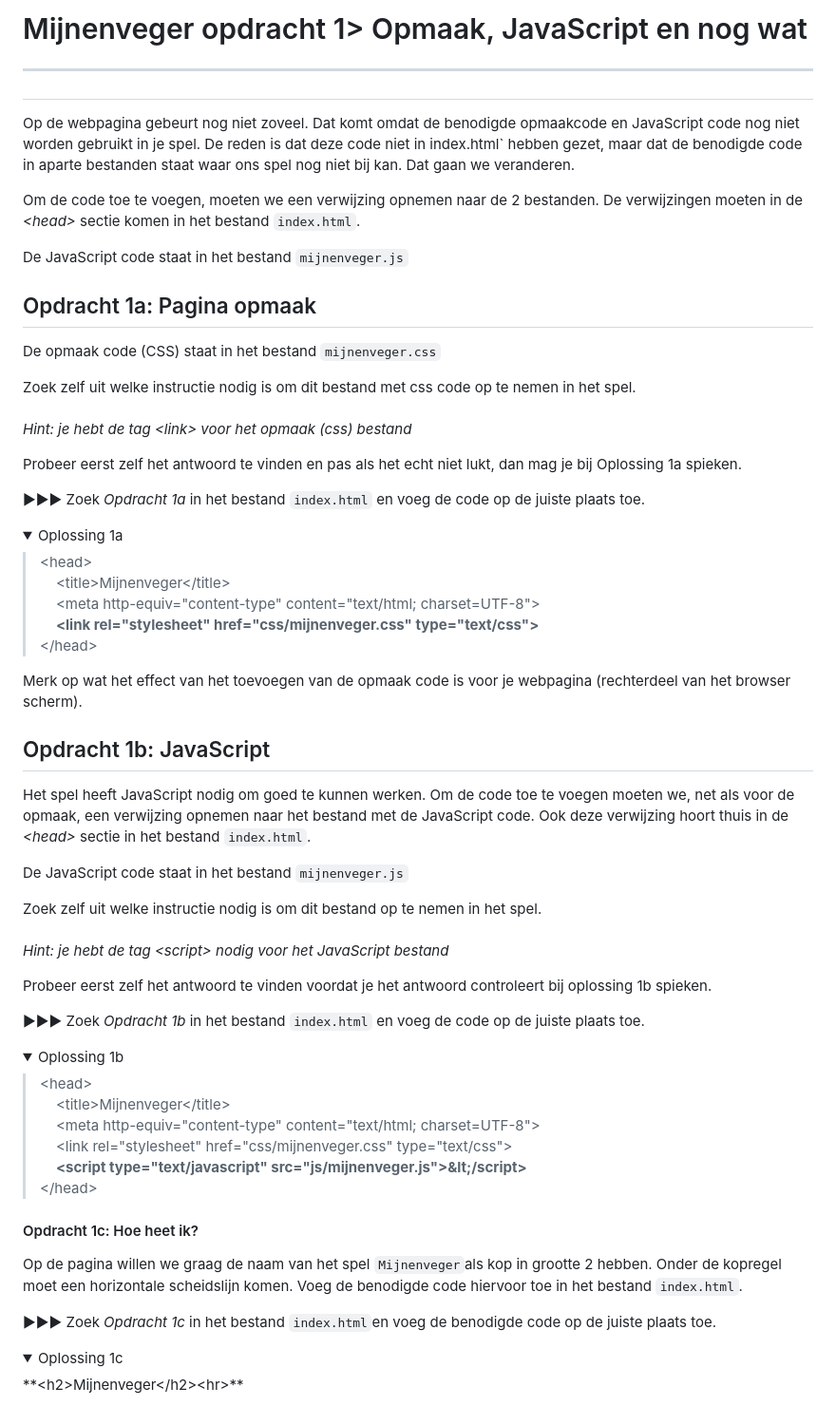
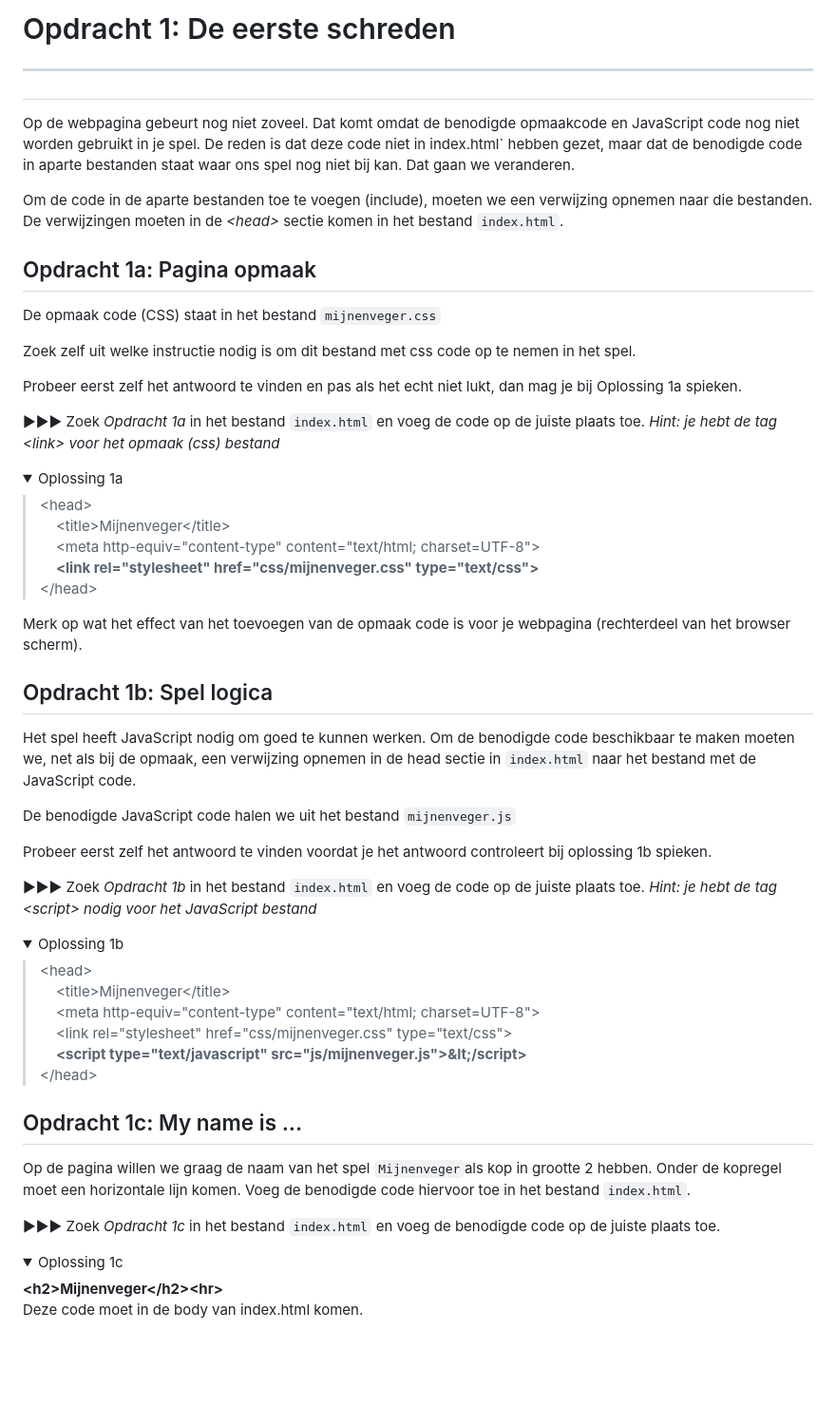
Before and after one commit to CoderDojoEnschede/mijnenveger, a Markdown page: mijnenveger-opdracht1.md, the part around the change printed below. Shown: that part at 95% size. Rendered like a GitHub page; folded sections open; blank space fills up the shorter version.

```diff
--- a/mijnenveger-opdracht1.md
+++ b/mijnenveger-opdracht1.md
@@ -1,20 +1,19 @@
-# Mijnenveger opdracht 1> Opmaak, JavaScript en nog wat<hr>
+# Opdracht 1: De eerste schreden<hr>
 
 Op de webpagina gebeurt nog niet zoveel. Dat komt omdat de benodigde opmaakcode en JavaScript code nog niet worden gebruikt in je spel. De reden is dat deze code niet in index.html` hebben gezet, maar dat de benodigde code in aparte bestanden staat waar ons spel nog niet bij kan. Dat gaan we veranderen.
 
-Om de code toe te voegen, moeten we een verwijzing opnemen naar de 2  bestanden. De verwijzingen moeten in de *&lt;head&gt;* sectie komen in het bestand `index.html`.
+Om de code in de aparte bestanden toe te voegen (include), moeten we een verwijzing opnemen naar die bestanden. De verwijzingen moeten in de *&lt;head&gt;* sectie komen in het bestand `index.html`.
 
-De JavaScript code staat in het bestand `mijnenveger.js`
 
 ## Opdracht 1a: Pagina opmaak
 
 De opmaak code (CSS) staat in het bestand `mijnenveger.css`<br>
 
-Zoek zelf uit welke instructie nodig is om dit bestand met css code op te nemen in het spel.<br><br>_Hint: je hebt de tag &lt;link&gt; voor het opmaak (css) bestand_
+Zoek zelf uit welke instructie nodig is om dit bestand met css code op te nemen in het spel.
 
 Probeer eerst zelf het antwoord te vinden en pas als het echt niet lukt, dan mag je bij Oplossing 1a spieken.
 
-▶▶▶ Zoek *Opdracht 1a* in het bestand `index.html` en voeg de code op de juiste plaats toe.
+▶▶▶ Zoek *Opdracht 1a* in het bestand `index.html` en voeg de code op de juiste plaats toe. _Hint: je hebt de tag &lt;link&gt; voor het opmaak (css) bestand_
 
 <details>
   <summary>Oplossing 1a</summary>
@@ -28,17 +27,16 @@ Probeer eerst zelf het antwoord te vinden en pas als het echt niet lukt, dan mag
 
 Merk op wat het effect van het toevoegen van de opmaak code is voor je webpagina (rechterdeel van het browser scherm).
 
-## Opdracht 1b: JavaScript
+## Opdracht 1b: Spel logica
 
-Het spel heeft JavaScript nodig om goed te kunnen werken. Om de code toe te voegen moeten we, net als voor de opmaak, een verwijzing opnemen naar het bestand met de JavaScript code. Ook deze verwijzing hoort thuis in de *&lt;head&gt;* sectie in het bestand `index.html`.
+Het spel heeft JavaScript nodig om goed te kunnen werken. Om de benodigde code beschikbaar te maken moeten we, net als bij de opmaak, een verwijzing opnemen in de head sectie in `index.html` naar het bestand met de JavaScript code.
 
-De JavaScript code staat in het bestand `mijnenveger.js`
-
-Zoek zelf uit welke instructie nodig is om dit bestand op te nemen in het spel.<br><br> _Hint: je hebt de tag &lt;script&gt; nodig voor het JavaScript bestand_
+De benodigde JavaScript code halen we uit het bestand `mijnenveger.js`
 
 Probeer eerst zelf het antwoord te vinden voordat je het antwoord controleert bij oplossing 1b spieken.
 
-▶▶▶ Zoek *Opdracht 1b* in het bestand `index.html` en voeg de code op de juiste plaats toe.
+▶▶▶ Zoek *Opdracht 1b* in het bestand `index.html` en voeg de code op de juiste plaats toe. _Hint: je hebt de tag &lt;script&gt; nodig voor het JavaScript bestand_
+
 
 <details>
   <summary>Oplossing 1b</summary>
@@ -51,13 +49,14 @@ Probeer eerst zelf het antwoord te vinden voordat je het antwoord controleert bi
 >  &lt;/head&gt;<br>
 </details>
 
-#### Opdracht 1c: Hoe heet ik?
-Op de pagina willen we graag de naam van het spel `Mijnenveger`als kop in grootte 2 hebben. Onder de kopregel moet een horizontale scheidslijn komen. Voeg de benodigde code hiervoor toe in het bestand `index.html`.
+## Opdracht 1c: My name is ...
+Op de pagina willen we graag de naam van het spel `Mijnenveger`als kop in grootte 2 hebben. Onder de kopregel moet een horizontale lijn komen. Voeg de benodigde code hiervoor toe in het bestand `index.html`.
 
-▶▶▶ Zoek *Opdracht 1c* in het bestand `index.html`en voeg de benodigde code op de juiste plaats toe.
+▶▶▶ Zoek *Opdracht 1c* in het bestand `index.html` en voeg de benodigde code op de juiste plaats toe.
 
 <details>
   <summary>Oplossing 1c</summary>
-	 **&lt;h2&gt;Mijnenveger&lt;/h2&gt;&lt;hr&gt;**
+	 <b>&lt;h2&gt;Mijnenveger&lt;/h2&gt;&lt;hr&gt;</b>
+	 <br>Deze code moet in de body van index.html komen.
 </details>
 
```
Also changed, not shown: other parts of mijnenveger-opdracht1.md (+3 -3 lines), Instructies.md (+10 -9 lines), mijnenveger-opdracht0.md (+3 -3 lines), images/mijnenveger1_1.png (added).
